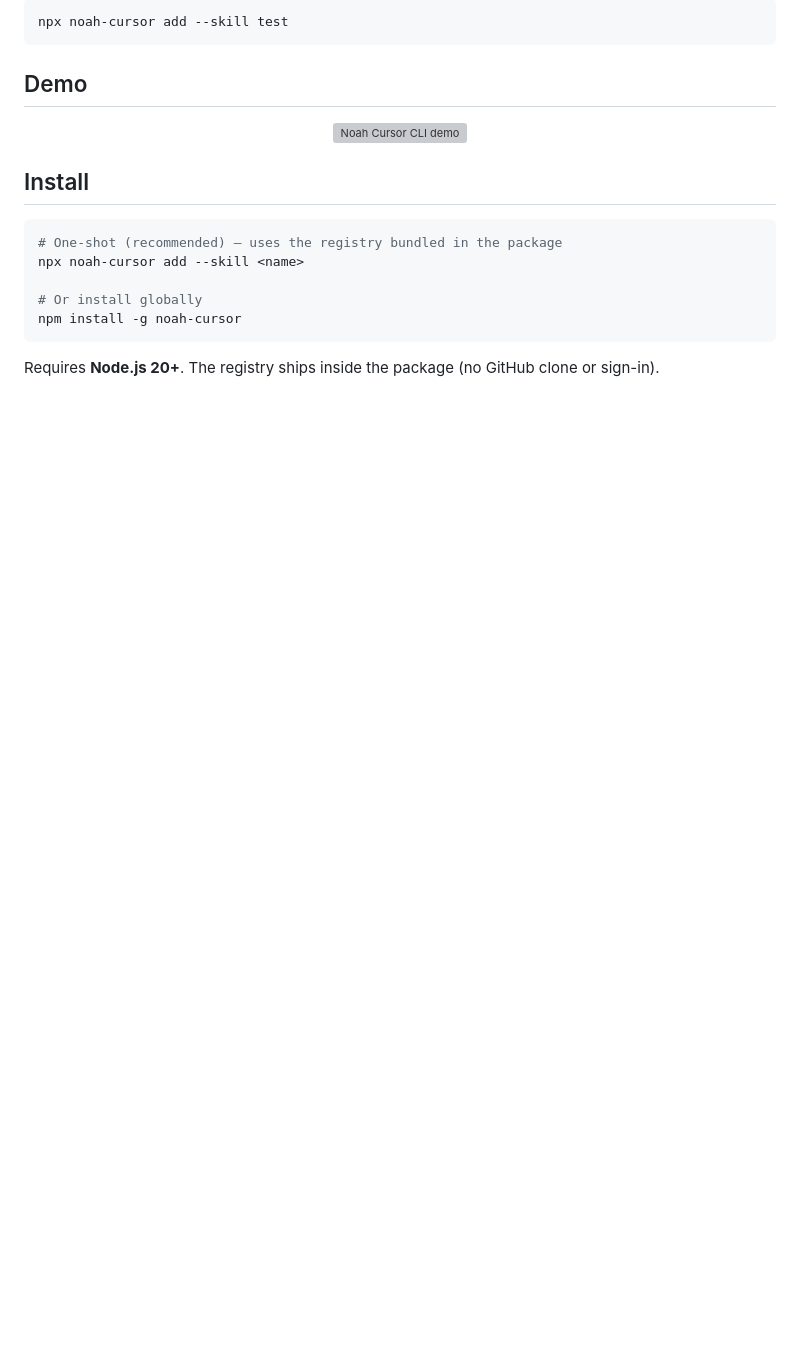
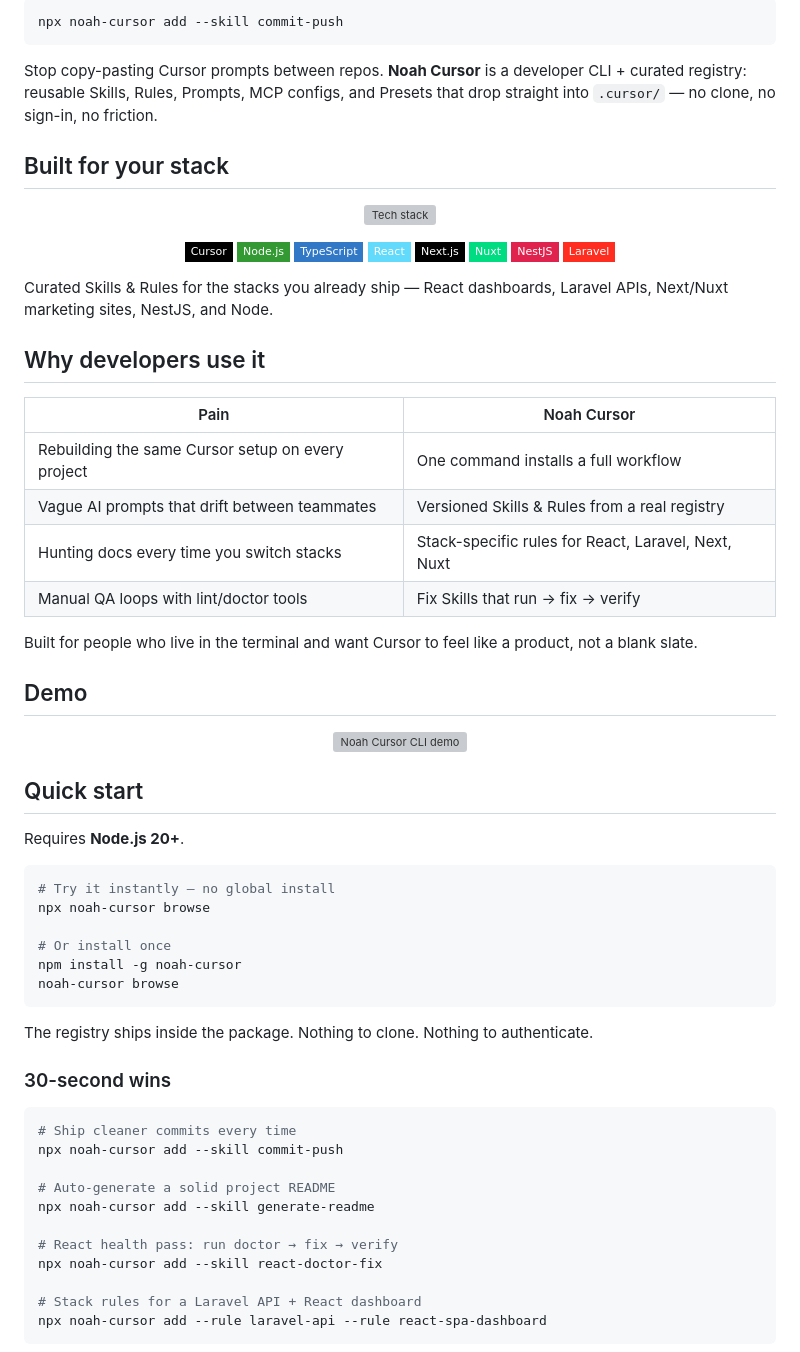
Before and after one commit to itsmenoahpoli/noah-cursor, a Markdown page: README.md, the part around one of its changes. Drawn GitHub-style; badges without logos; blank space fills up the shorter version; grey boxes are pictures that could not be loaded.

````diff
--- a/README.md
+++ b/README.md
@@ -6,7 +17,39 @@ Install Noah's reusable Cursor assets — Skills, Rules, Prompts, MCP configs, a
 
 ```bash
-npx noah-cursor add --skill test
+npx noah-cursor add --skill commit-push
 ```
+
+Stop copy-pasting Cursor prompts between repos. **Noah Cursor** is a developer CLI + curated registry: reusable Skills, Rules, Prompts, MCP configs, and Presets that drop straight into `.cursor/` — no clone, no sign-in, no friction.
+
+## Built for your stack
+
+<p align="center">
+  <img src="https://skillicons.dev/icons?i=nodejs,typescript,react,nextjs,vue,nuxtjs,nestjs,laravel,php,git&perline=10" alt="Tech stack" />
+</p>
+
+<p align="center">
+  <img src="https://img.shields.io/badge/Cursor-000000?style=flat-square&logo=cursor&logoColor=white" alt="Cursor" />
+  <img src="https://img.shields.io/badge/Node.js-339933?style=flat-square&logo=nodedotjs&logoColor=white" alt="Node.js" />
+  <img src="https://img.shields.io/badge/TypeScript-3178C6?style=flat-square&logo=typescript&logoColor=white" alt="TypeScript" />
+  <img src="https://img.shields.io/badge/React-61DAFB?style=flat-square&logo=react&logoColor=black" alt="React" />
+  <img src="https://img.shields.io/badge/Next.js-000000?style=flat-square&logo=nextdotjs&logoColor=white" alt="Next.js" />
+  <img src="https://img.shields.io/badge/Nuxt-00DC82?style=flat-square&logo=nuxt&logoColor=black" alt="Nuxt" />
+  <img src="https://img.shields.io/badge/NestJS-E0234E?style=flat-square&logo=nestjs&logoColor=white" alt="NestJS" />
+  <img src="https://img.shields.io/badge/Laravel-FF2D20?style=flat-square&logo=laravel&logoColor=white" alt="Laravel" />
+</p>
+
+Curated Skills & Rules for the stacks you already ship — React dashboards, Laravel APIs, Next/Nuxt marketing sites, NestJS, and Node.
+
+## Why developers use it
+
+| Pain | Noah Cursor |
+| ---- | ----------- |
+| Rebuilding the same Cursor setup on every project | One command installs a full workflow |
+| Vague AI prompts that drift between teammates | Versioned Skills & Rules from a real registry |
+| Hunting docs every time you switch stacks | Stack-specific rules for React, Laravel, Next, Nuxt |
+| Manual QA loops with lint/doctor tools | Fix Skills that run → fix → verify |
+
+Built for people who live in the terminal and want Cursor to feel like a product, not a blank slate.
 
 ## Demo
 
@@ -14,14 +57,34 @@ npx noah-cursor add --skill test
   <img src="https://cdn.jsdelivr.net/gh/itsmenoahpoli/noah-cursor@main/demos/noah-cursor.gif" alt="Noah Cursor CLI demo" width="100%" />
 </p>
 
-## Install
+## Quick start
+
+Requires **Node.js 20+**.
 
 ```bash
-# One-shot (recommended) — uses the registry bundled in the package
-npx noah-cursor add --skill <name>
+# Try it instantly — no global install
+npx noah-cursor browse
 
-# Or install globally
+# Or install once
 npm install -g noah-cursor
+noah-cursor browse
 ```
 
-Requires **Node.js 20+**. The registry ships inside the package (no GitHub clone or sign-in).
+The registry ships inside the package. Nothing to clone. Nothing to authenticate.
+
+### 30-second wins
+
+```bash
+# Ship cleaner commits every time
+npx noah-cursor add --skill commit-push
+
+# Auto-generate a solid project README
+npx noah-cursor add --skill generate-readme
+
+# React health pass: run doctor → fix → verify
+npx noah-cursor add --skill react-doctor-fix
+
+# Stack rules for a Laravel API + React dashboard
+npx noah-cursor add --rule laravel-api --rule react-spa-dashboard
+```
+
````
Also changed, not shown: other parts of README.md (+103 -83 lines), assets/qr-code.png (added), 2 other files.
